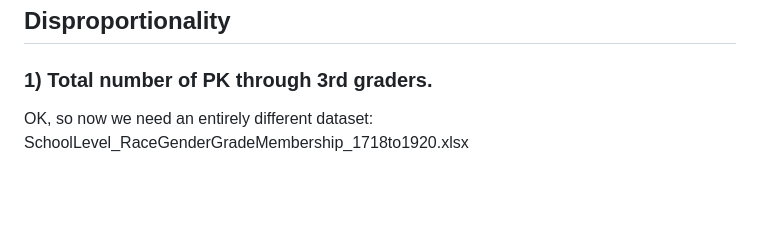
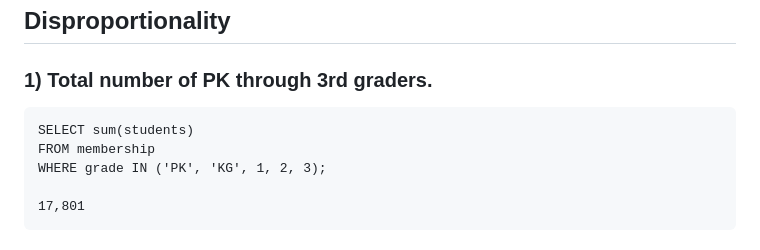
Before and after one commit to opennebraska/ops-referral, a Markdown page: questions_and_answers.md, the part around the change. Drawn GitHub-style; blank space fills up the shorter version.

Commit message:
q1 and q2

````diff
--- a/questions_and_answers.md
+++ b/questions_and_answers.md
@@ -646,4 +646,10 @@ Yup, found 2 students at 8+: One at 8 suspensions, one at 9.
 
 ### 1) Total number of PK through 3rd graders.
 
-OK, so now we need an entirely different dataset: SchoolLevel_RaceGenderGradeMembership_1718to1920.xlsx
+```
+SELECT sum(students)
+FROM membership
+WHERE grade IN ('PK', 'KG', 1, 2, 3);
+
+17,801
+```
````
Also changed, not shown: README.md (+4 -0 lines).
